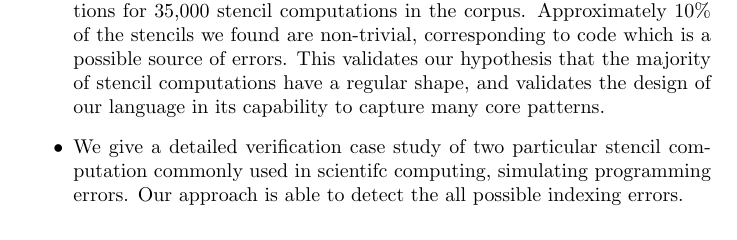
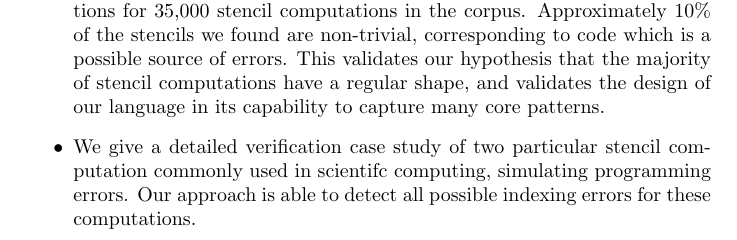
Before and after one commit to camfort/array-analyse, a LaTeX document (new-intro.tex): part of page 3 of 3, cut so that both start at the same text. Compiled offline with pdfLaTeX.

Commit message:
Fix typo in contributions

```diff
--- a/new-intro.tex
+++ b/new-intro.tex
@@ -180,8 +180,8 @@ In this paper, we make the following contributions:
 
 \item We give a detailed verification case study of two
   particular stencil computation commonly used in scientifc computing,
-  simulating programming errors. Our approach is able to detect the all
-  possible indexing errors.
+  simulating programming errors. Our approach is able to detect all
+  possible indexing errors for these computations.
 \end{itemize}
 %
 
```
